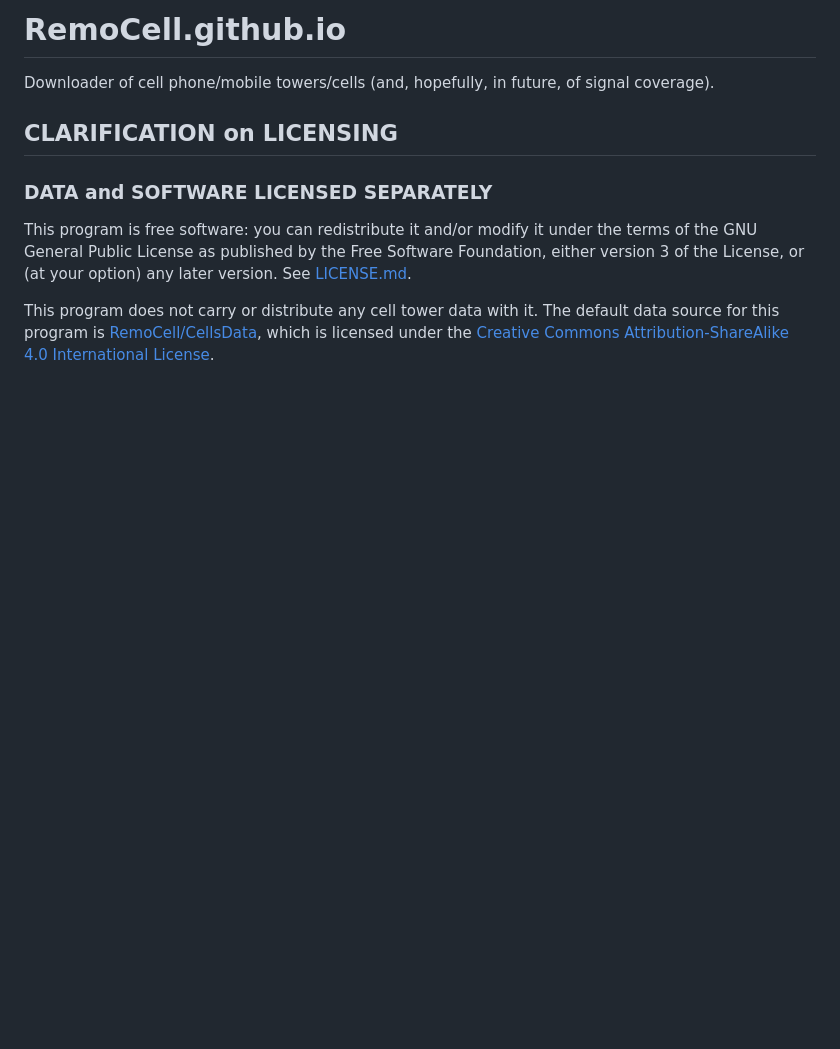
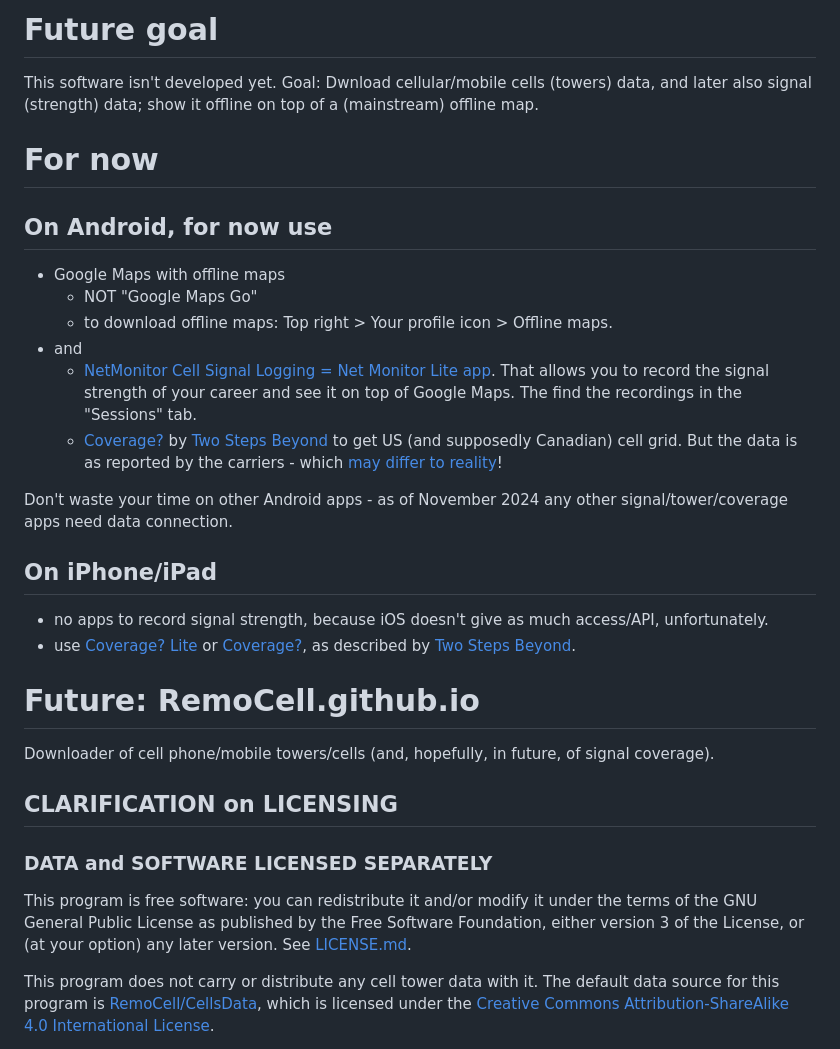
Before and after one commit to RemoCell/RemoCell.github.io, a Markdown page: README.md, the part around the change. Rendered like a GitHub page; blank space fills up the shorter version.

Commit message:
Readme: Project not usable yet. Workarounds.

```diff
--- a/README.md
+++ b/README.md
@@ -1,4 +1,36 @@
-# RemoCell.github.io
+# Future goal
+
+This software isn't developed yet. Goal: Dwnload cellular/mobile cells (towers) data, and later also
+signal (strength) data; show it offline on top of a (mainstream) offline map.
+
+# For now
+
+## On Android, for now use
+
+- Google Maps with offline maps
+  - NOT "Google Maps Go"
+  - to download offline maps: Top right > Your profile icon > Offline maps.
+- and
+  - [NetMonitor Cell Signal Logging = Net Monitor Lite
+    app](https://play.google.com/store/apps/details?id=ru.v_a_v.netmonitor). That allows you to
+    record the signal strength of your career and see it on top of Google Maps. The find the
+    recordings in the "Sessions" tab.
+  - [Coverage?](https://play.google.com/store/apps/details?id=com.twostepsbeyond.coverage) by [Two
+    Steps Beyond](https://twostepsbeyond.com/apps/coverage/) to get US (and supposedly Canadian)
+    cell grid. But the data is as reported by the carriers - which [may differ to
+    reality](https://twostepsbeyond.com/apps/app-support-faqs/)!
+
+Don't waste your time on other Android apps - as of November 2024 any other signal/tower/coverage
+apps need data connection.
+
+## On iPhone/iPad
+
+- no apps to record signal strength, because iOS doesn't give as much access/API, unfortunately.
+- use [Coverage? Lite](https://apps.apple.com/us/app/coverage-lite/id418908913) or
+  [Coverage?](http://itunes.apple.com/us/app/coverage/id388815949), as described by [Two Steps
+  Beyond](https://twostepsbeyond.com/apps/coverage/).
+
+# Future: RemoCell.github.io
 
 Downloader of cell phone/mobile towers/cells (and, hopefully, in future, of signal coverage).
 
```
